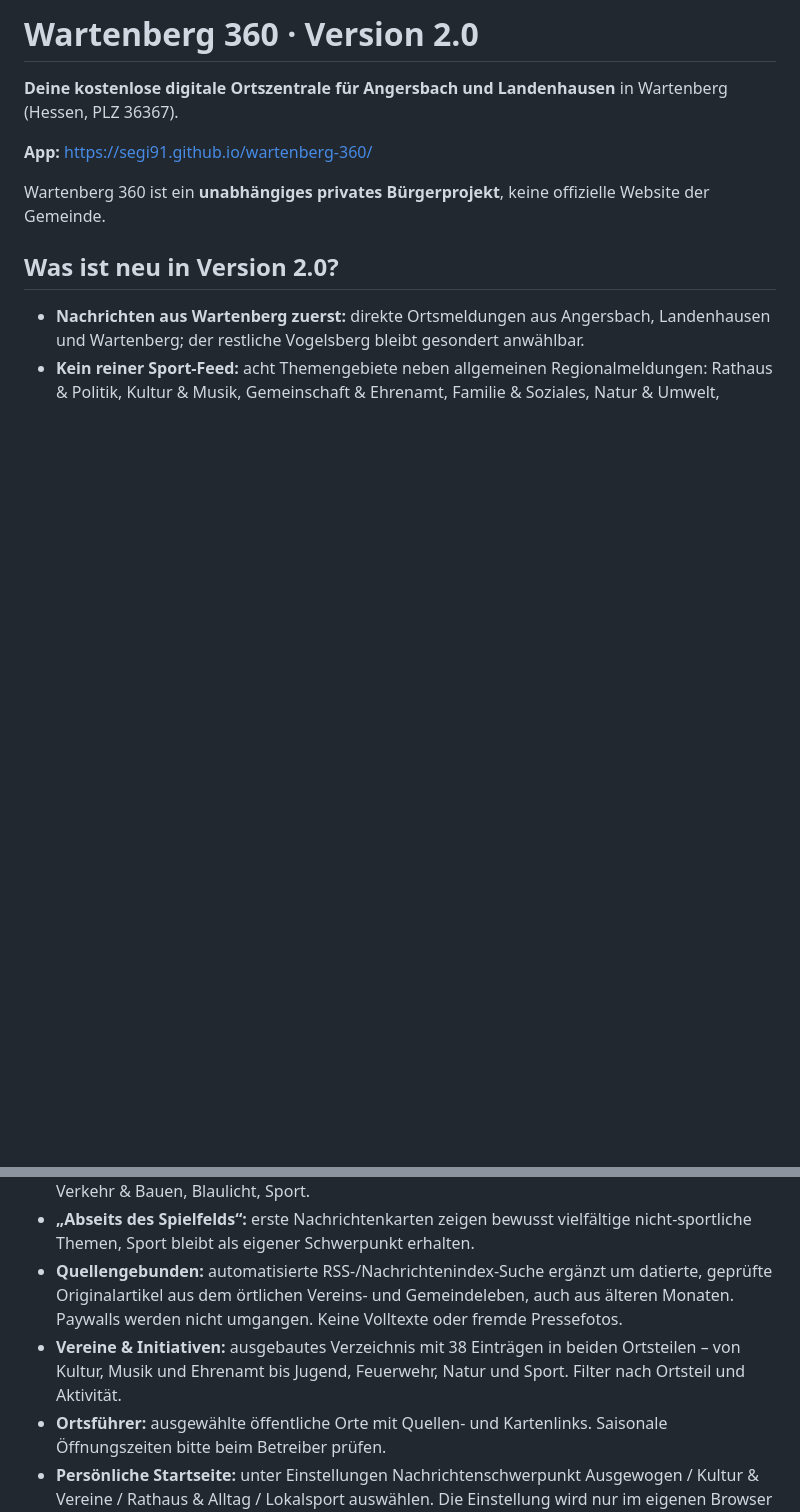
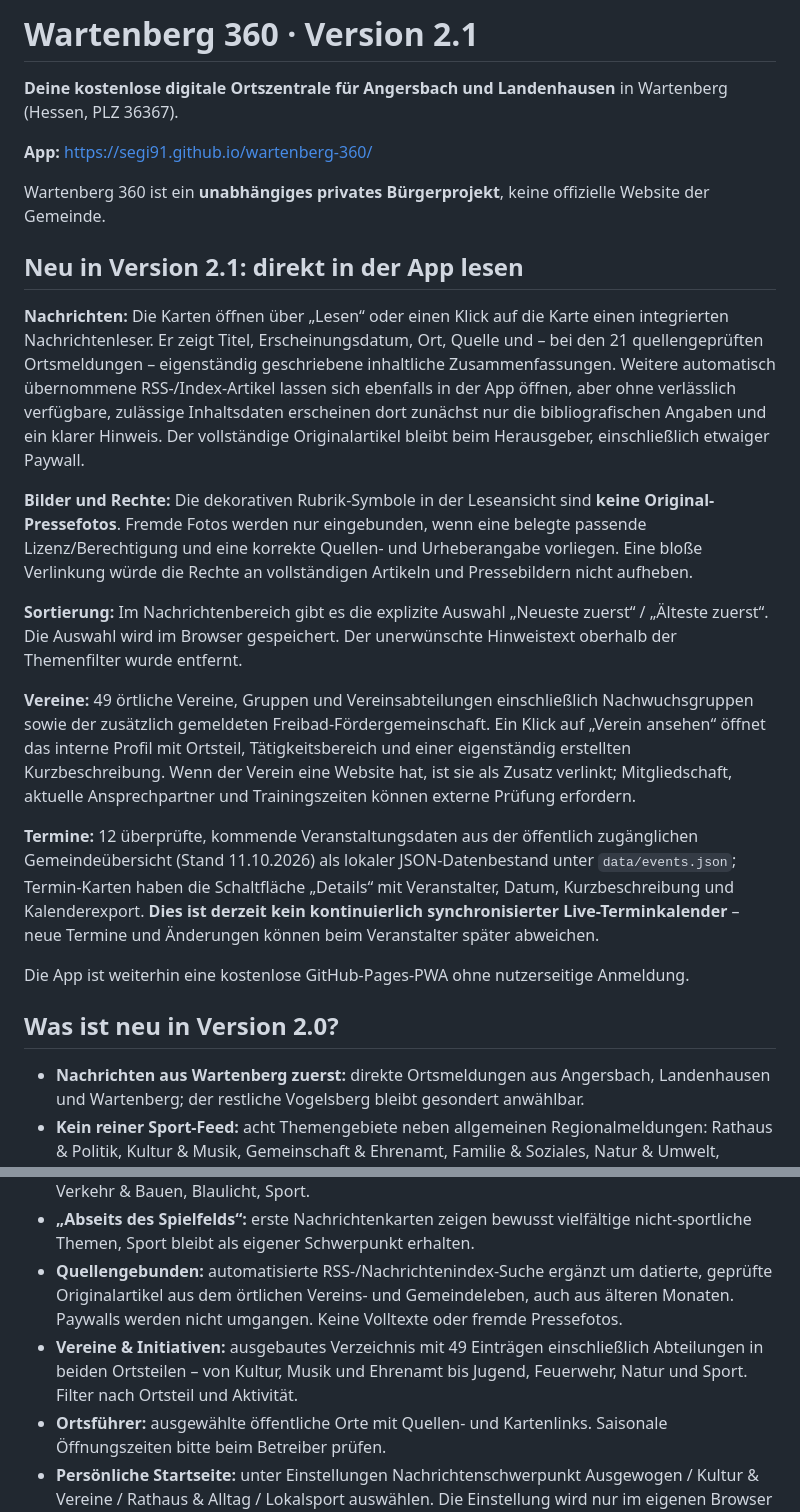
Before and after one commit to Segi91/wartenberg-360, a Markdown page: README.md, 2 parts joined by grey strips. GitHub-like rendering; blank space fills up the shorter version.

Commit message:
Document W360 v2.1 reader, sorting, 49 club profiles, 12 events and publishing rights

```diff
--- a/README.md
+++ b/README.md
@@ -1,4 +1,4 @@
-# Wartenberg 360 · Version 2.0
+# Wartenberg 360 · Version 2.1
 
 **Deine kostenlose digitale Ortszentrale für Angersbach und Landenhausen** in Wartenberg (Hessen, PLZ 36367).
 
@@ -6,13 +6,27 @@
 
 Wartenberg 360 ist ein **unabhängiges privates Bürgerprojekt**, keine offizielle Website der Gemeinde.
 
+## Neu in Version 2.1: direkt in der App lesen
+
+**Nachrichten:** Die Karten öffnen über „Lesen“ oder einen Klick auf die Karte einen integrierten Nachrichtenleser. Er zeigt Titel, Erscheinungsdatum, Ort, Quelle und – bei den 21 quellengeprüften Ortsmeldungen – eigenständig geschriebene inhaltliche Zusammenfassungen. Weitere automatisch übernommene RSS-/Index-Artikel lassen sich ebenfalls in der App öffnen, aber ohne verlässlich verfügbare, zulässige Inhaltsdaten erscheinen dort zunächst nur die bibliografischen Angaben und ein klarer Hinweis. Der vollständige Originalartikel bleibt beim Herausgeber, einschließlich etwaiger Paywall.
+
+**Bilder und Rechte:** Die dekorativen Rubrik-Symbole in der Leseansicht sind **keine Original-Pressefotos**. Fremde Fotos werden nur eingebunden, wenn eine belegte passende Lizenz/Berechtigung und eine korrekte Quellen- und Urheberangabe vorliegen. Eine bloße Verlinkung würde die Rechte an vollständigen Artikeln und Pressebildern nicht aufheben.
+
+**Sortierung:** Im Nachrichtenbereich gibt es die explizite Auswahl „Neueste zuerst“ / „Älteste zuerst“. Die Auswahl wird im Browser gespeichert. Der unerwünschte Hinweistext oberhalb der Themenfilter wurde entfernt.
+
+**Vereine:** 49 örtliche Vereine, Gruppen und Vereinsabteilungen einschließlich Nach­wuchs­gruppen sowie der zusätzlich gemeldeten Freibad-Fördergemeinschaft. Ein Klick auf „Verein ansehen“ öffnet das interne Profil mit Ortsteil, Tätigkeitsbereich und einer eigenständig erstellten Kurzbeschreibung. Wenn der Verein eine Website hat, ist sie als Zusatz verlinkt; Mitgliedschaft, aktuelle Ansprechpartner und Trainingszeiten können externe Prüfung erfordern.
+
+**Termine:** 12 überprüfte, kommende Veranstaltungsdaten aus der öffentlich zugänglichen Gemeindeübersicht (Stand 11.10.2026) als lokaler JSON-Datenbestand unter `data/events.json`; Termin-Karten haben die Schaltfläche „Details“ mit Veranstalter, Datum, Kurzbeschreibung und Kalenderexport. **Dies ist derzeit kein kontinuierlich synchronisierter Live-Terminkalender** – neue Termine und Änderungen können beim Veranstalter später abweichen.
+
+Die App ist weiterhin eine kostenlose GitHub-Pages-PWA ohne nutzerseitige Anmeldung.
+
 ## Was ist neu in Version 2.0?
 
 - **Nachrichten aus Wartenberg zuerst:** direkte Ortsmeldungen aus Angersbach, Landenhausen und Wartenberg; der restliche Vogelsberg bleibt gesondert anwählbar.
 - **Kein reiner Sport-Feed:** acht Themengebiete neben allgemeinen Regionalmeldungen: Rathaus & Politik, Kultur & Musik, Gemeinschaft & Ehrenamt, Familie & Soziales, Natur & Umwelt, Verkehr & Bauen, Blaulicht, Sport.
 - **„Abseits des Spielfelds“:** erste Nachrichtenkarten zeigen bewusst vielfältige nicht-sportliche Themen, Sport bleibt als eigener Schwerpunkt erhalten.
 - **Quellengebunden:** automatisierte RSS-/Nachrichtenindex-Suche ergänzt um datierte, geprüfte Originalartikel aus dem örtlichen Vereins- und Gemeindeleben, auch aus älteren Monaten. Paywalls werden nicht umgangen. Keine Volltexte oder fremde Pressefotos.
-- **Vereine & Initiativen:** ausgebautes Verzeichnis mit 38 Einträgen in beiden Ortsteilen – von Kultur, Musik und Ehrenamt bis Jugend, Feuerwehr, Natur und Sport. Filter nach Ortsteil und Aktivität.
+- **Vereine & Initiativen:** ausgebautes Verzeichnis mit 49 Einträgen einschließlich Abteilungen in beiden Ortsteilen – von Kultur, Musik und Ehrenamt bis Jugend, Feuerwehr, Natur und Sport. Filter nach Ortsteil und Aktivität.
 - **Ortsführer:** ausgewählte öffentliche Orte mit Quellen- und Kartenlinks. Saisonale Öffnungszeiten bitte beim Betreiber prüfen.
 - **Persönliche Startseite:** unter Einstellungen Nachrichtenschwerpunkt Ausgewogen / Kultur & Vereine / Rathaus & Alltag / Lokalsport auswählen. Die Einstellung wird nur im eigenen Browser gespeichert.
 - **Offline-Unterstützung:** App-Hülle und zuletzt empfangene Nachrichten können bei erneuter Nutzung aus dem lokalen Cache verfügbar sein; Live-Wetter erfordert Internet.
```
